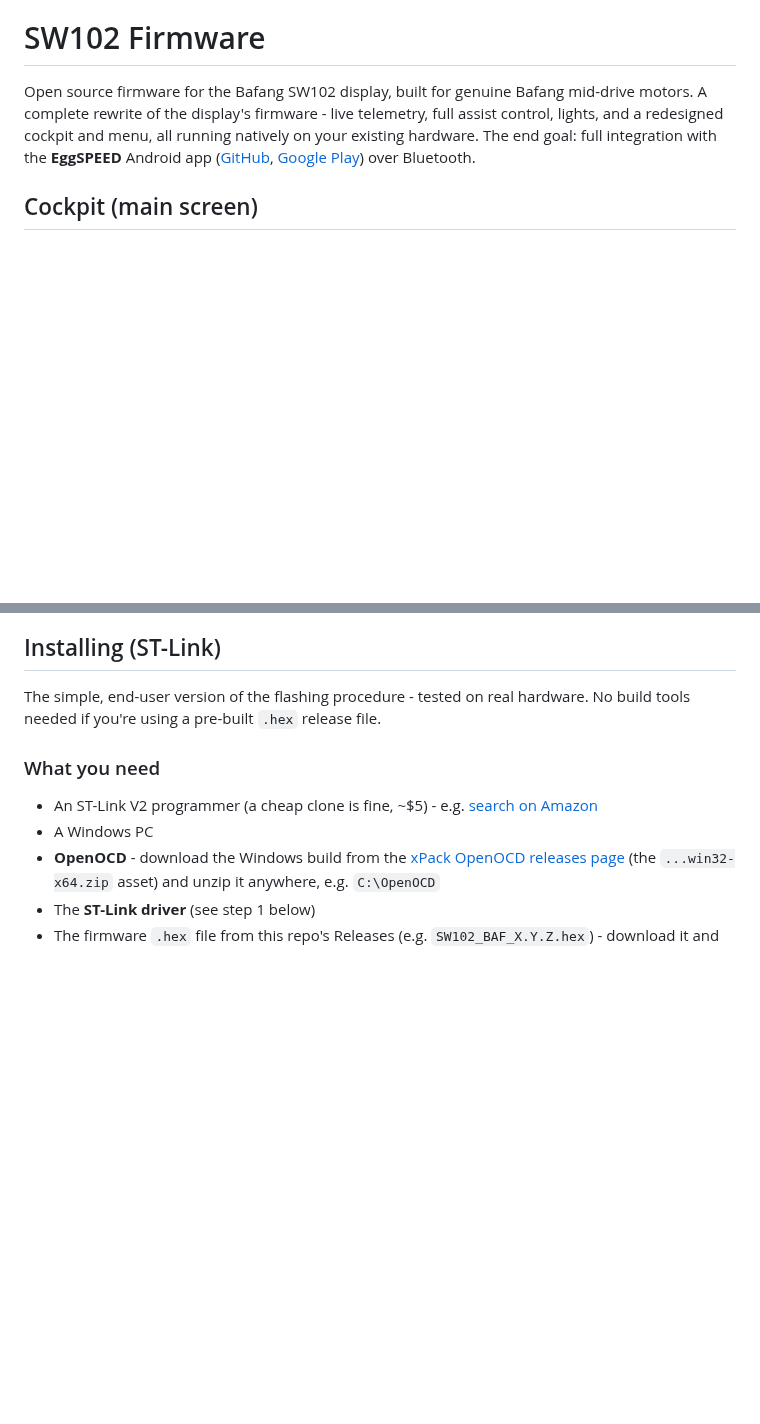
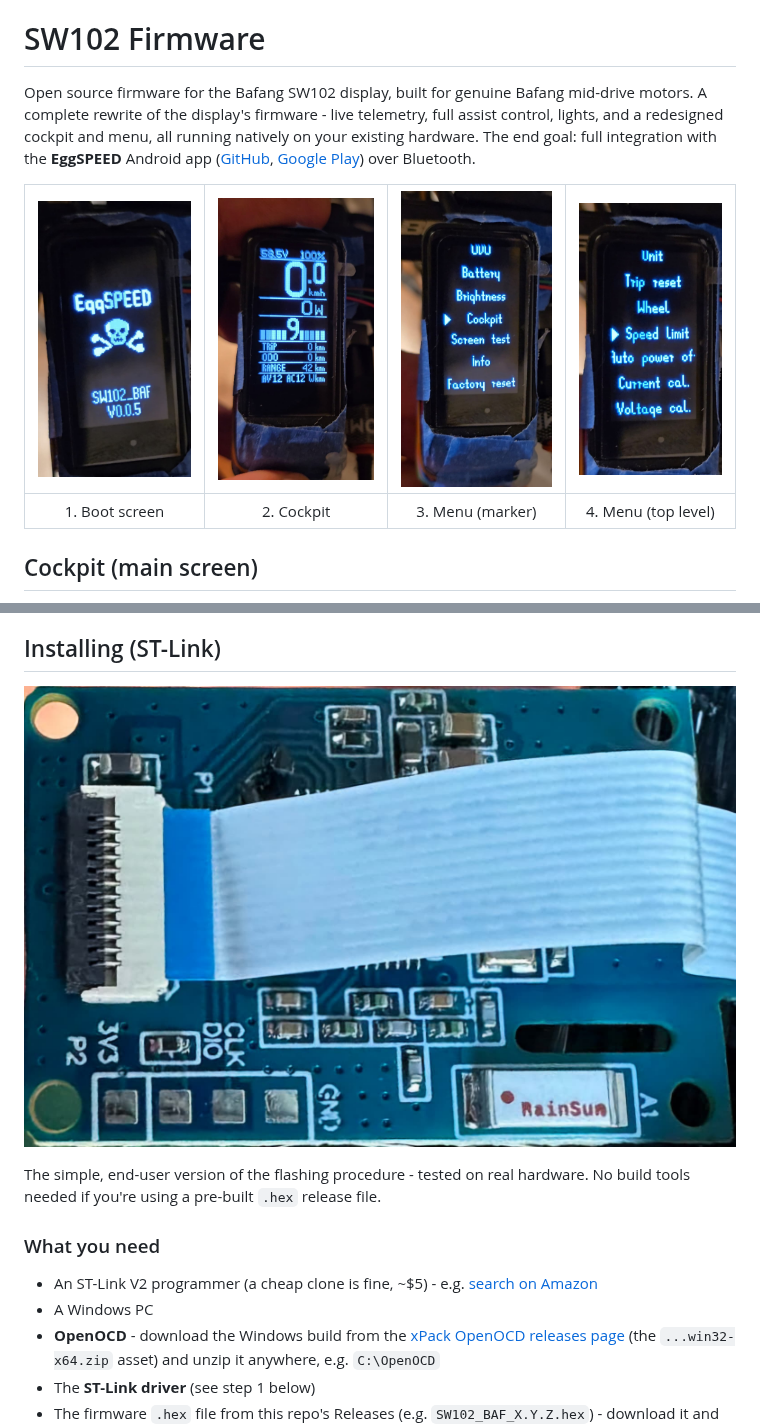
Before and after one commit to moskil2/SW102_BAFANG_OSF, a Markdown page: README.md, 2 parts joined by grey strips. GitHub-like rendering; pictures changed too: screenshots/1.jpeg (added), screenshots/2.jpeg (added), screenshots/3.jpeg (added); blank space fills up the shorter version.

Commit message:
Add hardware/UI screenshots: cockpit and menu at top, PCB before flashing steps

```diff
--- a/README.md
+++ b/README.md
@@ -1,6 +1,10 @@
 # SW102 Firmware
 
 Open source firmware for the Bafang SW102 display, built for genuine Bafang mid-drive motors. A complete rewrite of the display's firmware - live telemetry, full assist control, lights, and a redesigned cockpit and menu, all running natively on your existing hardware. The end goal: full integration with the **EggSPEED** Android app ([GitHub](https://github.com/moskil2/EggSPEED), [Google Play](https://play.google.com/store/apps/details?id=app.spotrobotics.eggspeed)) over Bluetooth.
+
+| ![Boot screen](screenshots/1.jpeg) | ![Main cockpit screen](screenshots/2.jpeg) | ![Menu, marker icon](screenshots/3.jpeg) | ![Menu, top level](screenshots/4.jpeg) |
+|:---:|:---:|:---:|:---:|
+| 1. Boot screen | 2. Cockpit | 3. Menu (marker) | 4. Menu (top level) |
 
 ## Cockpit (main screen)
 
@@ -30,6 +34,8 @@ Open source firmware for the Bafang SW102 display, built for genuine Bafang mid-
 - Reset submenu: full factory reset, trip-only reset
 
 ## Installing (ST-Link)
+
+![SW102 main board with SWD pads labeled (3V3, DIO, CLK, GND)](screenshots/PCB.jpeg)
 
 The simple, end-user version of the flashing procedure - tested on real hardware. No build tools needed if you're using a pre-built `.hex` release file.
 
```
